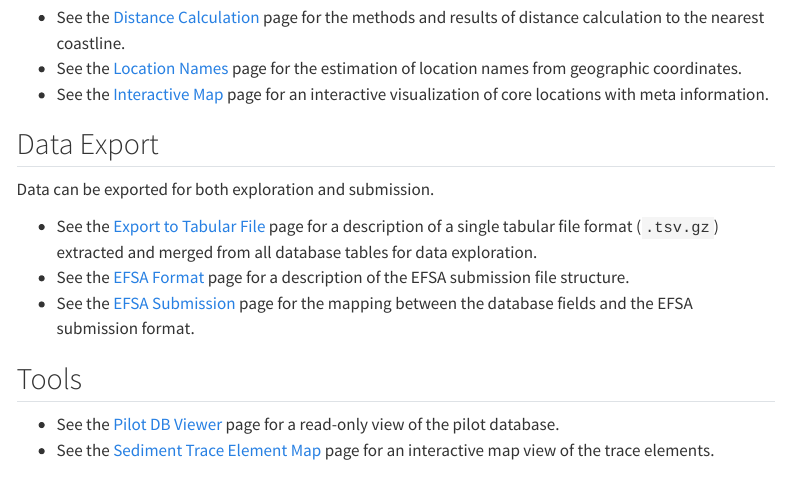
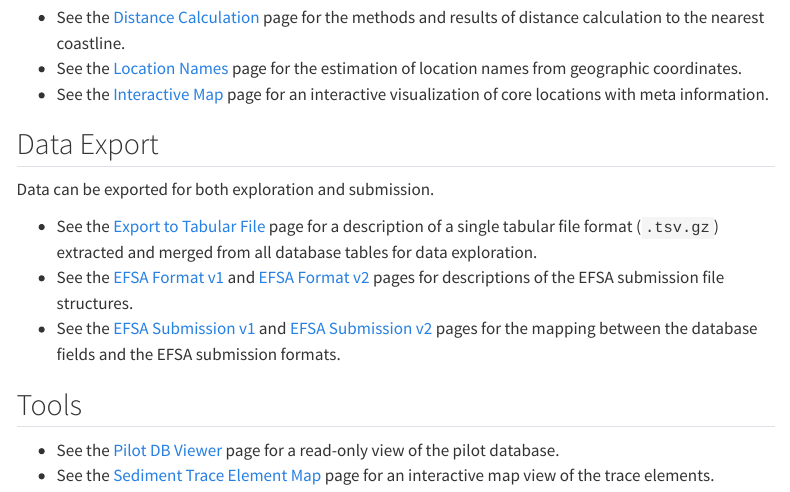
Before and after one commit to seafood-hazards/mareano-pilot, a Quarto document (index.qmd): the page in a window 1100 px wide, from 1190 px down. Rendered offline with R 4.5, knitr and Pandoc in place of Quarto, with nearby package versions; menus at the side of the page are left out.

Commit message:
Add v1 and v2 EFSA links to home page
Co-Authored-By: Claude Opus 4.8 <noreply@anthropic.com>

```diff
--- a/index.qmd
+++ b/index.qmd
@@ -96,8 +96,8 @@ To facilitate efficient core and sample selection, distances to the nearest Norw
 Data can be exported for both exploration and submission.
 
 - See the [Export to Tabular File](./data-export.qmd) page for a description of a single tabular file format (`.tsv.gz`) extracted and merged from all database tables for data exploration.
-- See the [EFSA Format](./efsa-format.qmd) page for a description of the EFSA submission file structure.
-- See the [EFSA Submission](./efsa-format.qmd) page for the mapping between the database fields and the EFSA submission format.
+- See the [EFSA Format v1](./efsa-format.qmd) and [EFSA Format v2](./efsa-format-v2.qmd) pages for descriptions of the EFSA submission file structures.
+- See the [EFSA Submission v1](./efsa-submission.qmd) and [EFSA Submission v2](./efsa-submission-v2.qmd) pages for the mapping between the database fields and the EFSA submission formats.
 
 ## Tools
 
```
